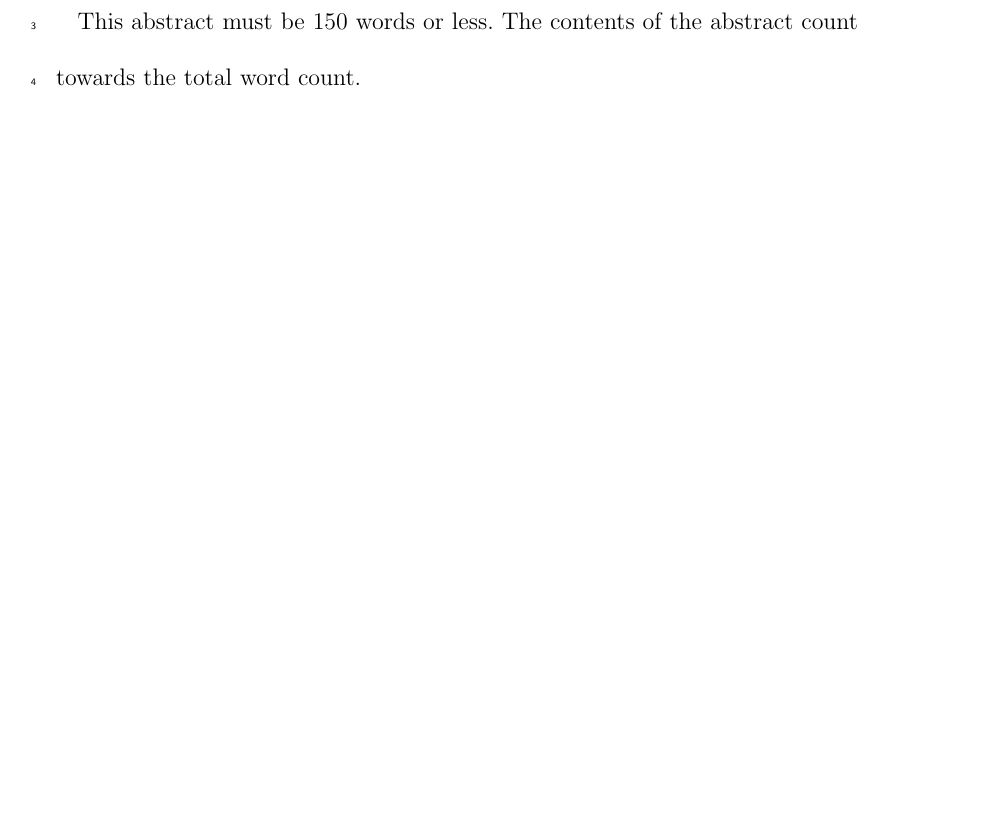
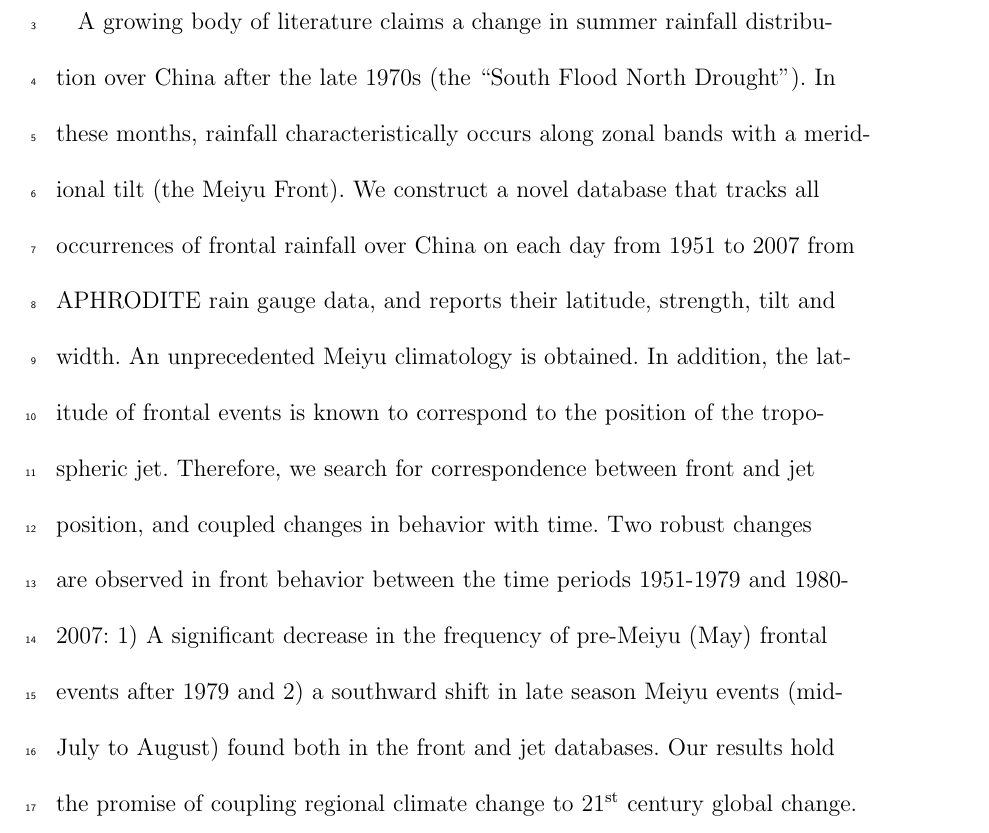
Before and after one commit to magratheazaphod/meiyu, a LaTeX document (meiyu.tex): part of page 2 of 14, cut at the place of the change, the shorter picture padded with empty space. Compiled offline with pdfLaTeX.

Commit message:
added an (overly long) abstract. also now including the package tabularx used for tables.

```diff
--- a/meiyu.tex
+++ b/meiyu.tex
@@ -62,6 +62,7 @@
 \usepackage{amsmath}
 \usepackage{textcomp}
 \usepackage[super]{nth}
+\usepackage{tabularx}
 \linenumbers*[1]
 
 %  To add line numbers to lines with equations:
@@ -150,11 +151,10 @@ Weihan Liu\altaffilmark{1}}
 % >> Do NOT include any \begin...\end commands within
 % >> the body of the abstract.
 
+%Needs to be 150 words or less - currently at 179.
 \begin{abstract}
-This abstract must be 150 words or less. The contents of the abstract count towards the total word count.
+A growing body of literature claims a change in summer rainfall distribution over China after the late 1970s (the ``South Flood North Drought''). In these months, rainfall characteristically occurs along zonal bands with a meridional tilt (the Meiyu Front). We construct a novel database that tracks all occurrences of frontal rainfall over China on each day from 1951 to 2007 from APHRODITE rain gauge data, and reports their latitude, strength, tilt and width. An unprecedented Meiyu climatology is obtained. In addition, the latitude of frontal events is known to correspond to the position of the tropospheric jet. Therefore, we search for correspondence between front and jet position, and coupled changes in behavior with time. Two robust changes are observed in front behavior between the time periods 1951-1979 and 1980-2007: 1) A significant decrease in the frequency of pre-Meiyu (May) frontal events after 1979 and 2) a southward shift in late season Meiyu events (mid-July to August) found both in the front and jet databases. Our results hold the promise of coupling regional climate change to \nth{21} century global change.
 \end{abstract}
-
-%  and tables.
 
 \begin{article}
 
```
Also changed, not shown: meiyu.tex (3 more changed lines).
